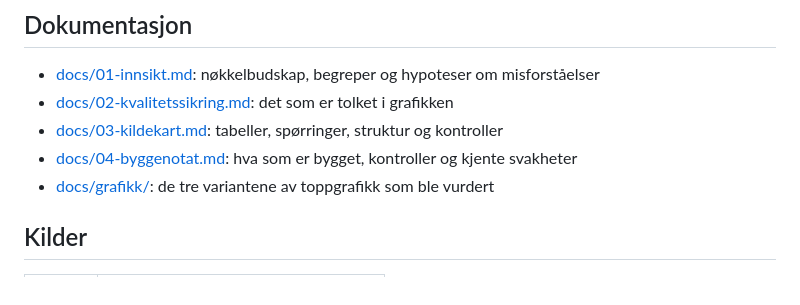
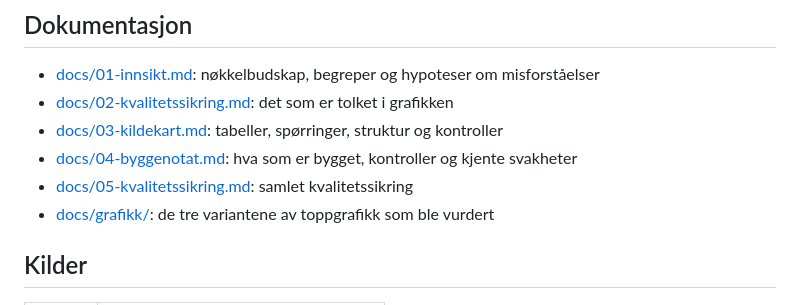
Before and after one commit to thomasbjornskau/ssb-formidlingsprototyper, a Markdown page: muh/README.md, the part around the change. Drawn GitHub-style.

```diff
--- a/muh/README.md
+++ b/muh/README.md
@@ -24,6 +24,7 @@ Prototypen viser Norges handel med varer: hvor mye som er olje og gass, hva hand
 - [docs/02-kvalitetssikring.md](docs/02-kvalitetssikring.md): det som er tolket i grafikken
 - [docs/03-kildekart.md](docs/03-kildekart.md): tabeller, spørringer, struktur og kontroller
 - [docs/04-byggenotat.md](docs/04-byggenotat.md): hva som er bygget, kontroller og kjente svakheter
+- [docs/05-kvalitetssikring.md](docs/05-kvalitetssikring.md): samlet kvalitetssikring
 - [docs/grafikk/](docs/grafikk/): de tre variantene av toppgrafikk som ble vurdert
 
 ## Kilder
```
